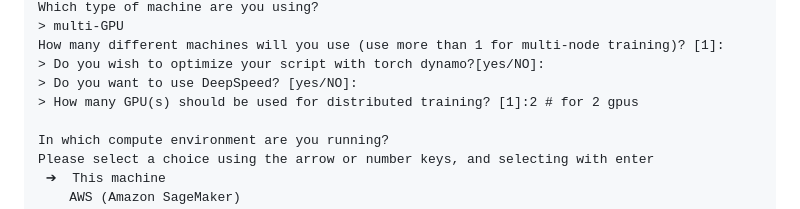
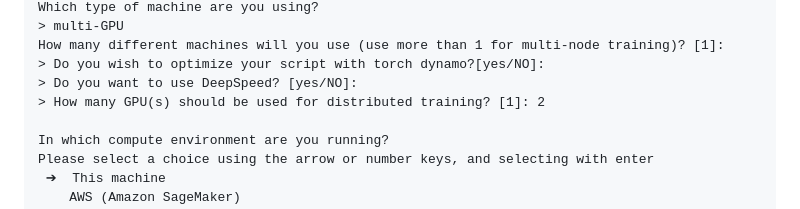
Before and after one commit to hduc-le/LoRA-CLM, a Markdown page: README.md, the part around the change. Drawn GitHub-style.

Commit message:
add config instruction

```diff
--- a/README.md
+++ b/README.md
@@ -36,7 +36,7 @@ Which type of machine are you using?
 How many different machines will you use (use more than 1 for multi-node training)? [1]:
 > Do you wish to optimize your script with torch dynamo?[yes/NO]:
 > Do you want to use DeepSpeed? [yes/NO]:
-> How many GPU(s) should be used for distributed training? [1]:2 # for 2 gpus
+> How many GPU(s) should be used for distributed training? [1]: 2
 
 In which compute environment are you running?
 Please select a choice using the arrow or number keys, and selecting with enter
```
